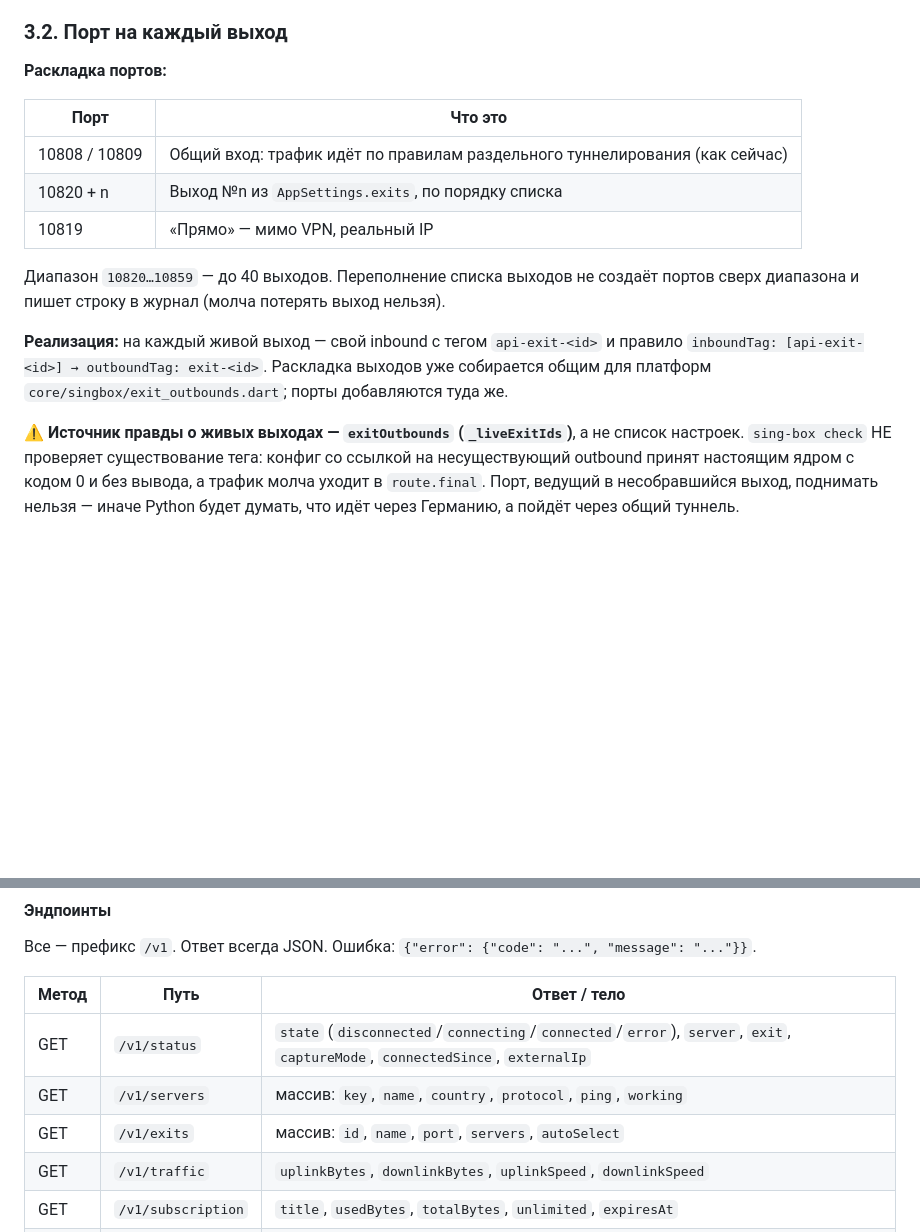
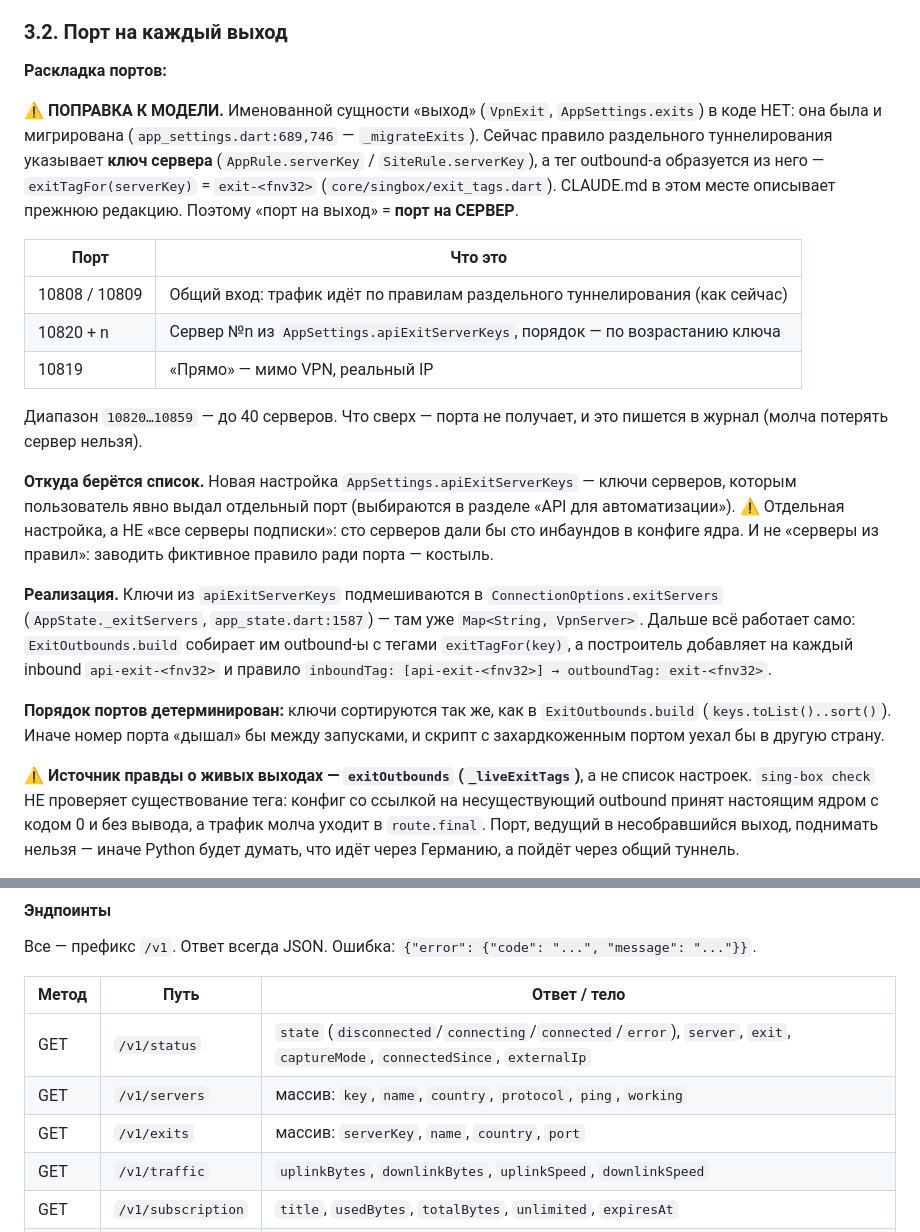
Before and after one commit to Solat228/silentgate, a Markdown page: docs/LOCAL_API_DESIGN.md, 2 parts joined by grey strips. Drawn GitHub-style; blank space fills up the shorter version.

Commit message:
Спека: поправка модели выходов — их не существует, порт даётся серверу
Именованной сущности «выход» (VpnExit, AppSettings.exits) в коде нет: она была
и мигрирована (_migrateExits). Правило указывает ключ сервера напрямую, тег
образуется из него через exitTagFor. CLAUDE.md описывает прежнюю редакцию.

План, построенный на несуществующей модели, был бы бесполезен, поэтому правка
до начала планирования.

Co-Authored-By: Claude Opus 5 (1M context) <noreply@anthropic.com>

```diff
--- a/docs/LOCAL_API_DESIGN.md
+++ b/docs/LOCAL_API_DESIGN.md
@@ -90,20 +90,38 @@
 
 **Раскладка портов:**
 
+⚠️ **ПОПРАВКА К МОДЕЛИ.** Именованной сущности «выход» (`VpnExit`, `AppSettings.exits`) в коде
+НЕТ: она была и мигрирована (`app_settings.dart:689,746` — `_migrateExits`). Сейчас правило
+раздельного туннелирования указывает **ключ сервера** (`AppRule.serverKey` / `SiteRule.serverKey`),
+а тег outbound-а образуется из него — `exitTagFor(serverKey)` = `exit-<fnv32>`
+(`core/singbox/exit_tags.dart`). CLAUDE.md в этом месте описывает прежнюю редакцию.
+Поэтому «порт на выход» = **порт на СЕРВЕР**.
+
 | Порт | Что это |
 |---|---|
 | 10808 / 10809 | Общий вход: трафик идёт по правилам раздельного туннелирования (как сейчас) |
-| 10820 + n | Выход №n из `AppSettings.exits`, по порядку списка |
+| 10820 + n | Сервер №n из `AppSettings.apiExitServerKeys`, порядок — по возрастанию ключа |
 | 10819 | «Прямо» — мимо VPN, реальный IP |
 
-Диапазон `10820…10859` — до 40 выходов. Переполнение списка выходов не создаёт портов сверх
-диапазона и пишет строку в журнал (молча потерять выход нельзя).
+Диапазон `10820…10859` — до 40 серверов. Что сверх — порта не получает, и это пишется в журнал
+(молча потерять сервер нельзя).
 
-**Реализация:** на каждый живой выход — свой inbound с тегом `api-exit-<id>` и правило
-`inboundTag: [api-exit-<id>] → outboundTag: exit-<id>`. Раскладка выходов уже собирается общим
-для платформ `core/singbox/exit_outbounds.dart`; порты добавляются туда же.
+**Откуда берётся список.** Новая настройка `AppSettings.apiExitServerKeys` — ключи серверов,
+которым пользователь явно выдал отдельный порт (выбираются в разделе «API для автоматизации»).
+⚠️ Отдельная настройка, а НЕ «все серверы подписки»: сто серверов дали бы сто инбаундов в
+конфиге ядра. И не «серверы из правил»: заводить фиктивное правило ради порта — костыль.
 
-⚠️ **Источник правды о живых выходах — `exitOutbounds` (`_liveExitIds`)**, а не список настроек.
+**Реализация.** Ключи из `apiExitServerKeys` подмешиваются в `ConnectionOptions.exitServers`
+(`AppState._exitServers`, `app_state.dart:1587`) — там уже `Map<String, VpnServer>`. Дальше всё
+работает само: `ExitOutbounds.build` собирает им outbound-ы с тегами `exitTagFor(key)`, а
+построитель добавляет на каждый inbound `api-exit-<fnv32>` и правило
+`inboundTag: [api-exit-<fnv32>] → outboundTag: exit-<fnv32>`.
+
+**Порядок портов детерминирован:** ключи сортируются так же, как в `ExitOutbounds.build`
+(`keys.toList()..sort()`). Иначе номер порта «дышал» бы между запусками, и скрипт с
+захардкоженным портом уехал бы в другую страну.
+
+⚠️ **Источник правды о живых выходах — `exitOutbounds` (`_liveExitTags`)**, а не список настроек.
 `sing-box check` НЕ проверяет существование тега: конфиг со ссылкой на несуществующий outbound
 принят настоящим ядром с кодом 0 и без вывода, а трафик молча уходит в `route.final`. Порт,
 ведущий в несобравшийся выход, поднимать нельзя — иначе Python будет думать, что идёт через
@@ -175,7 +193,7 @@
 |---|---|---|
 | GET | `/v1/status` | `state` (`disconnected`/`connecting`/`connected`/`error`), `server`, `exit`, `captureMode`, `connectedSince`, `externalIp` |
 | GET | `/v1/servers` | массив: `key`, `name`, `country`, `protocol`, `ping`, `working` |
-| GET | `/v1/exits` | массив: `id`, `name`, `port`, `servers`, `autoSelect` |
+| GET | `/v1/exits` | массив: `serverKey`, `name`, `country`, `port` |
 | GET | `/v1/traffic` | `uplinkBytes`, `downlinkBytes`, `uplinkSpeed`, `downlinkSpeed` |
 | GET | `/v1/subscription` | `title`, `usedBytes`, `totalBytes`, `unlimited`, `expiresAt` |
 | POST | `/v1/connect` | тело `{"server": "<key>"}`, либо `{"name": "<имя>"}`, либо `{"auto": true}` |
```
